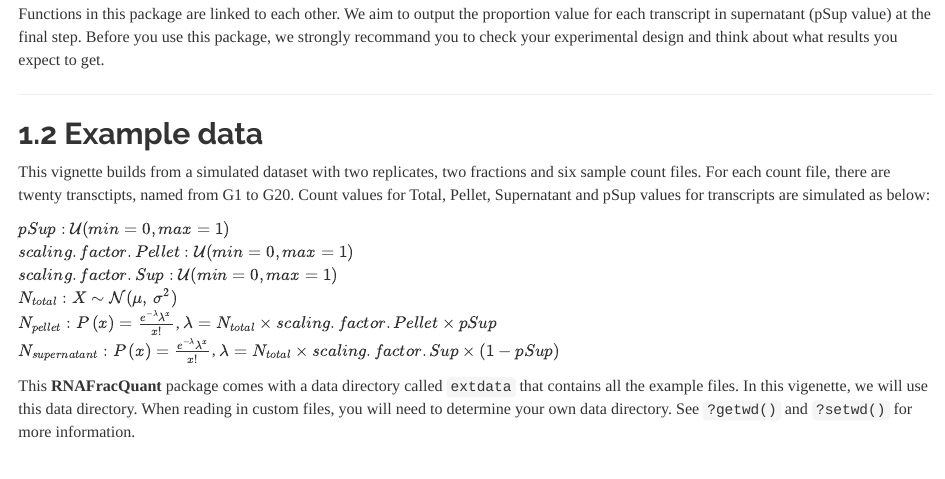
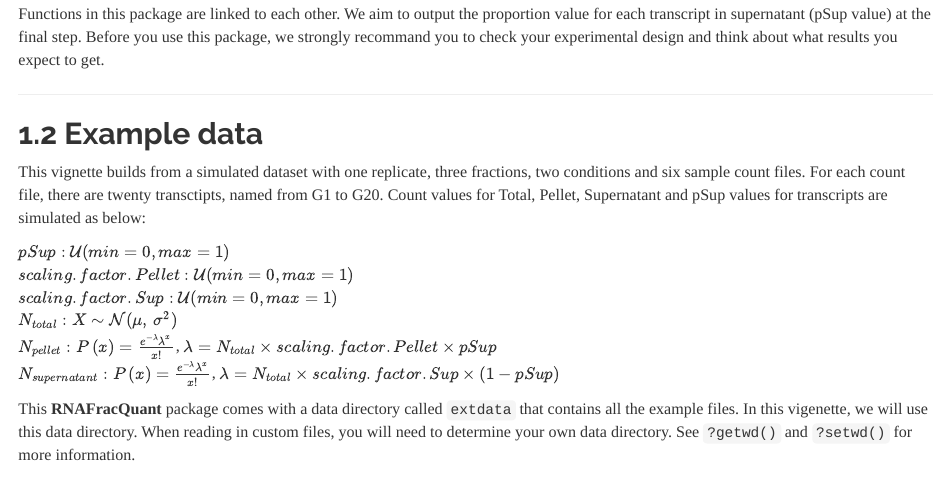
Before and after one commit to thebestecho/demo-RNAFracQuant, an R Markdown document (vignettes/RNAFracQuant-vignette.Rmd): the page in a window 1100 px wide, from 1060 px down. Rendered offline with R 4.5, knitr and Pandoc, with nearby package versions; some code elsewhere in the file could not run offline; long lines of code are wrapped.

Commit message:
Update RNAFracQuant-vignette.Rmd

```diff
--- a/vignettes/RNAFracQuant-vignette.Rmd
+++ b/vignettes/RNAFracQuant-vignette.Rmd
@@ -59,7 +59,7 @@ Functions in this package are linked to each other. We aim to output the proport
 -----------
 
 ## 1.2 Example data
-This vignette builds from a simulated dataset with two replicates, two fractions and six sample count files. For each count file, there are twenty transctipts, named from G1 to G20. Count values for Total, Pellet, Supernatant and pSup values for transcripts are simulated as below:
+This vignette builds from a simulated dataset with one replicate, three fractions, two conditions and six sample count files. For each count file, there are twenty transctipts, named from G1 to G20. Count values for Total, Pellet, Supernatant and pSup values for transcripts are simulated as below:
 
 $pSup: \mathcal{U}(min=0,max=1)$
 $scaling.factor.Pellet: \mathcal{U}(min=0,max=1)$
```
